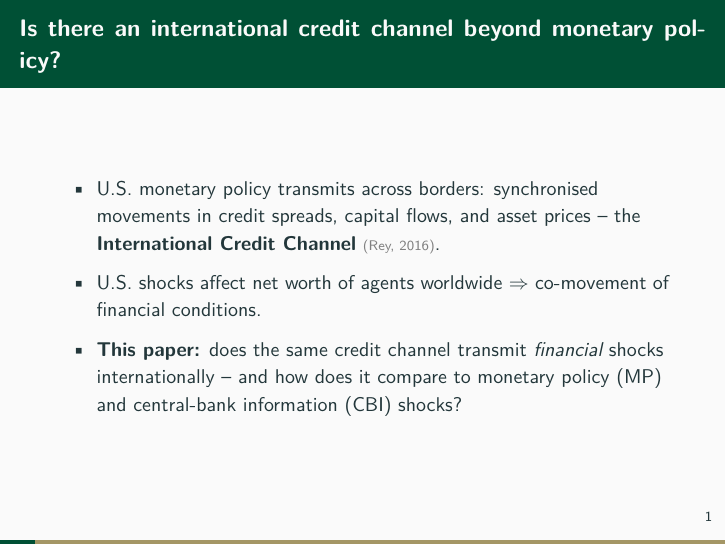
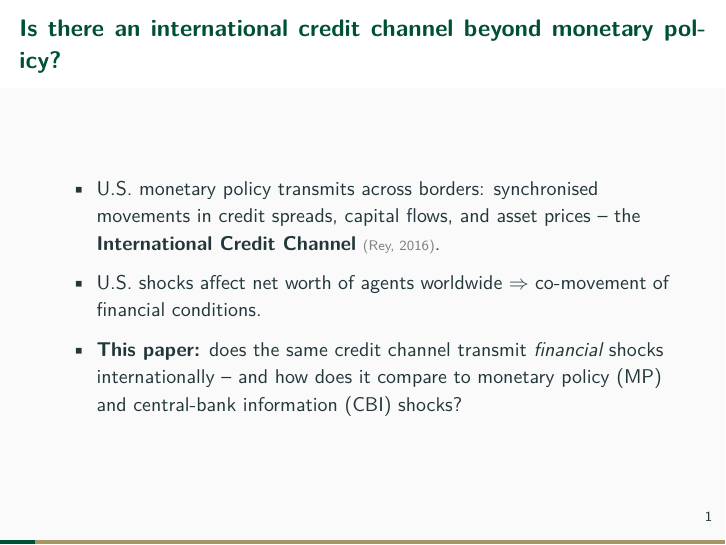
Before and after one commit to mansi-s-mate/FinShocks, LaTeX slides (main.tex): page 3 of 37. Compiled offline with pdfLaTeX.

Commit message:
change in colourfo title

```diff
--- a/main.tex
+++ b/main.tex
@@ -36,7 +36,7 @@
 \definecolor{White}{HTML}{FFFFFF}
 \definecolor{LightGray}{HTML}{F1E6B2}
 
-\setbeamercolor{frametitle}{bg=UnccGreen}
+\setbeamercolor{frametitle}{bg=white, fg=UnccGreen}
 \setbeamercolor{progress bar}{bg=UnccGold, fg=UnccGreen}
 \setbeamercolor{alerted text}{fg=UnccOrange}
 
```
Also changed, not shown: main.pdf.
